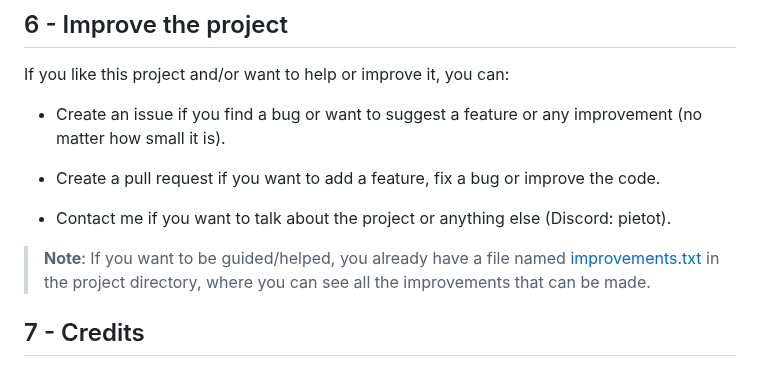
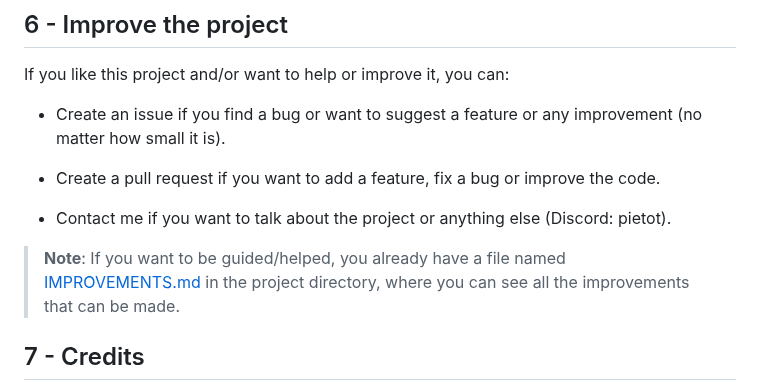
Before and after one commit to Pietot/Gonnect-4, a Markdown page: README.md, the part around the change. Rendered like a GitHub page.

Commit message:
Fix link reference for improvements file in README

```diff
--- a/README.md
+++ b/README.md
@@ -178,7 +178,7 @@ If you like this project and/or want to help or improve it, you can:
 
 - Contact me if you want to talk about the project or anything else (Discord: pietot).
 
-> **Note**: If you want to be guided/helped, you already have a file named <a href="IMPROVEMENTS.md">improvements.txt</a> in the project directory, where you can see all the improvements that can be made.
+> **Note**: If you want to be guided/helped, you already have a file named <a href="IMPROVEMENTS.md">IMPROVEMENTS.md</a> in the project directory, where you can see all the improvements that can be made.
 
 ## 7 - Credits
 
```
